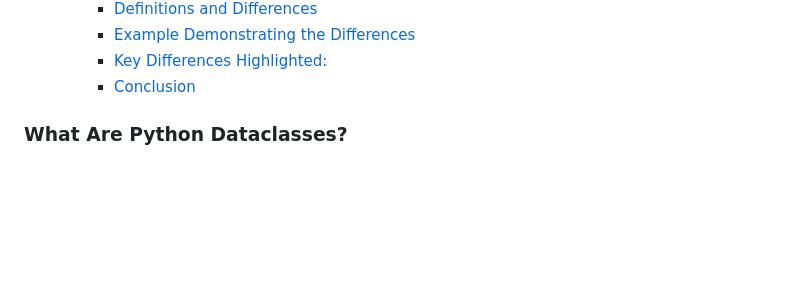
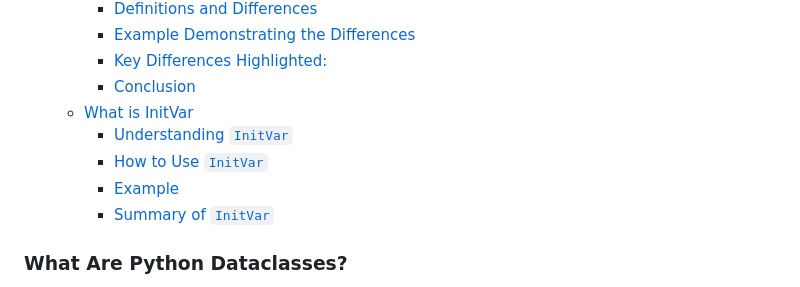
Before and after one commit to Ghasak/pythonConceptsHub, a Markdown page: docs/concepts/data_classes_in_action.md, the part around one of its changes. Rendered like a GitHub page; blank space fills up the shorter version.

Commit message:
[docs/dataclasses] review paper dev.ready..

```diff
--- a/docs/concepts/data_classes_in_action.md
+++ b/docs/concepts/data_classes_in_action.md
@@ -81,6 +81,11 @@
         - [Example Demonstrating the Differences](#example-demonstrating-the-differences-1)
         - [Key Differences Highlighted:](#key-differences-highlighted-1)
         - [Conclusion](#conclusion-1)
+    - [What is InitVar](#what-is-initvar)
+        - [Understanding `InitVar`](#understanding-initvar)
+        - [How to Use `InitVar`](#how-to-use-initvar)
+        - [Example](#example)
+        - [Summary of `InitVar`](#summary-of-initvar)
 
 <!-- markdown-toc end -->
 
```
Also changed, not shown: other parts of docs/concepts/data_classes_in_action.md (+6 -6 lines), docs/concepts/.#data_classes_in_action.md (deleted, +0 -1 lines).
